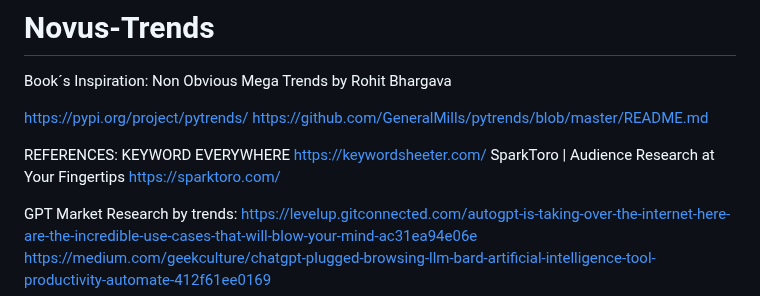
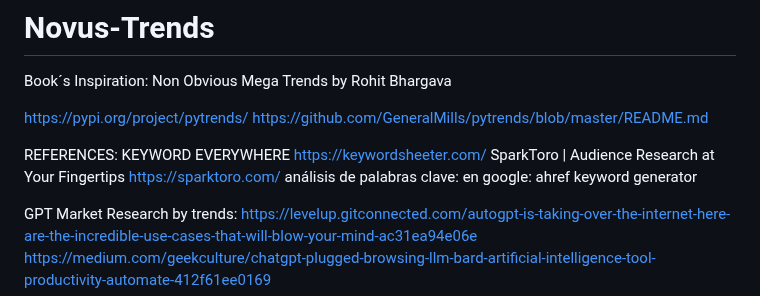
Before and after one commit to wilberj88/NovusTrends, a Markdown page: README.md, the part around the change. GitHub-like rendering.

Commit message:
Actualizar README.md

```diff
--- a/README.md
+++ b/README.md
@@ -11,6 +11,7 @@ KEYWORD EVERYWHERE
 https://keywordsheeter.com/
 SparkToro | Audience Research at Your Fingertips
 https://sparktoro.com/
+análisis de palabras clave: en google: ahref keyword generator
 
 GPT Market Research by trends:
 https://levelup.gitconnected.com/autogpt-is-taking-over-the-internet-here-are-the-incredible-use-cases-that-will-blow-your-mind-ac31ea94e06e
```
